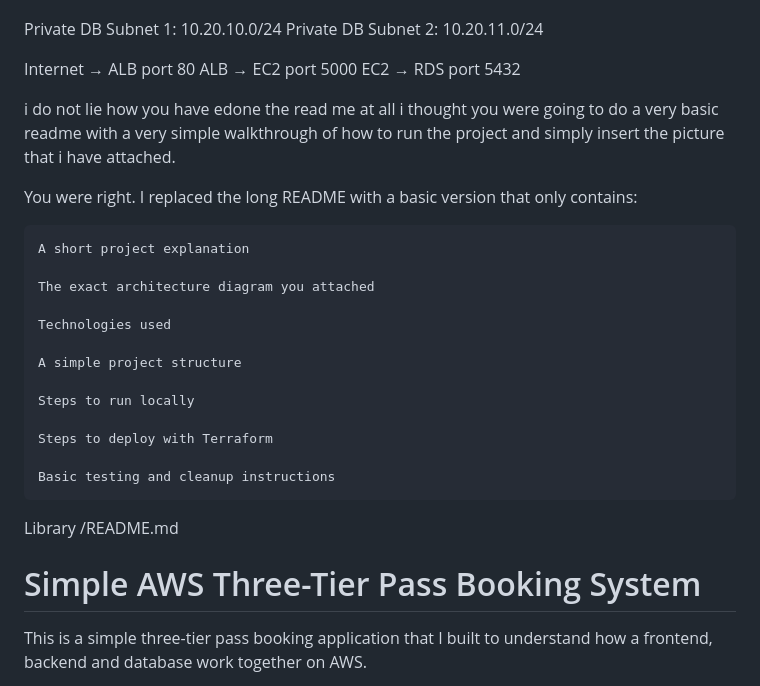
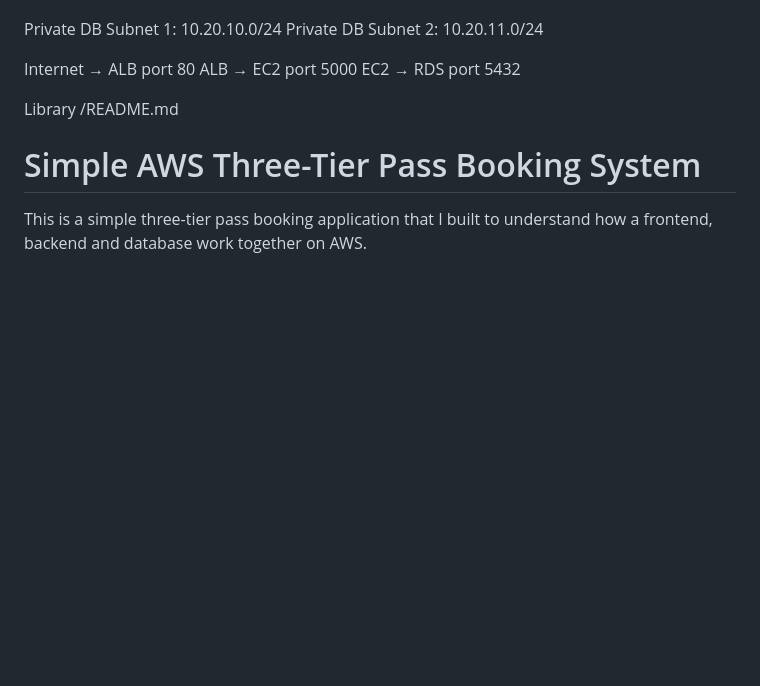
Before and after one commit to Mickeydoe/BUS-BOOKING-WEBAPP-3-TIER-APPLICATION-DEPLOYMENT, a Markdown page: README.md, the part around the change. Rendered like a GitHub page; blank space fills up the shorter version.

Commit message:
Simplify README with essential project information
Replaced lengthy README with a concise version outlining project details, architecture, technologies, and setup instructions.

```diff
--- a/README.md
+++ b/README.md
@@ -166,25 +166,6 @@ Private DB Subnet 2: 10.20.11.0/24
 Internet → ALB port 80
 ALB → EC2 port 5000
 EC2 → RDS port 5432
-
-
-i do not lie how you have edone the read me at all i thought you were going to do a very basic readme with a very simple walkthrough of how to run the project and simply insert the picture that i have attached.
-
-You were right. I replaced the long README with a basic version that only contains:
-
-    A short project explanation
-
-    The exact architecture diagram you attached
-
-    Technologies used
-
-    A simple project structure
-
-    Steps to run locally
-
-    Steps to deploy with Terraform
-
-    Basic testing and cleanup instructions
 
 
 Library
```
